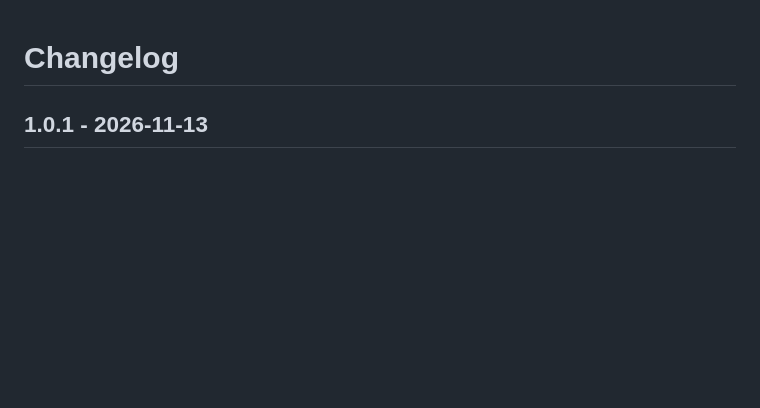
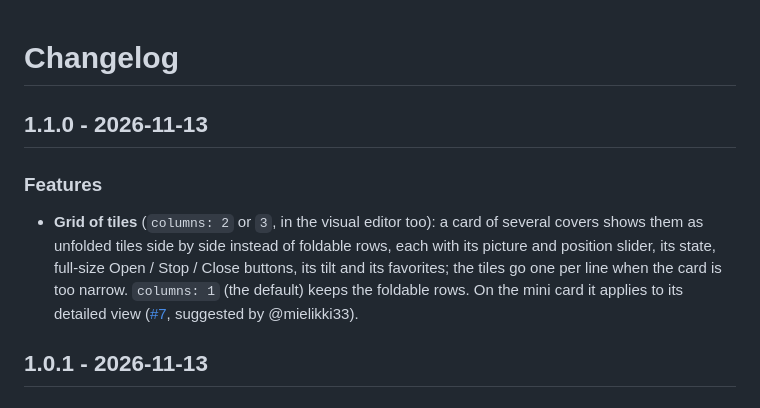
Before and after one commit to juju35/ha-cover-card, a Markdown page: CHANGELOG.md, the part around the change. GitHub-like rendering; blank space fills up the shorter version.

```diff
--- a/CHANGELOG.md
+++ b/CHANGELOG.md
@@ -1,4 +1,9 @@
 # Changelog
+
+## 1.1.0 - 2026-11-13
+
+### Features
+- **Grid of tiles** (`columns: 2` or `3`, in the visual editor too): a card of several covers shows them as unfolded tiles side by side instead of foldable rows, each with its picture and position slider, its state, full-size Open / Stop / Close buttons, its tilt and its favorites; the tiles go one per line when the card is too narrow. `columns: 1` (the default) keeps the foldable rows. On the mini card it applies to its detailed view ([#7](https://github.com/juju35/ha-cover-card/issues/7), suggested by @mielikki33).
 
 ## 1.0.1 - 2026-11-13
 
```
Also changed, not shown: README.md (+16 -2 lines), screenshots/card-columns-dark.png (added), screenshots/card-columns.png (added), screenshots/damper-opening-dark.gif, 6 other files.
